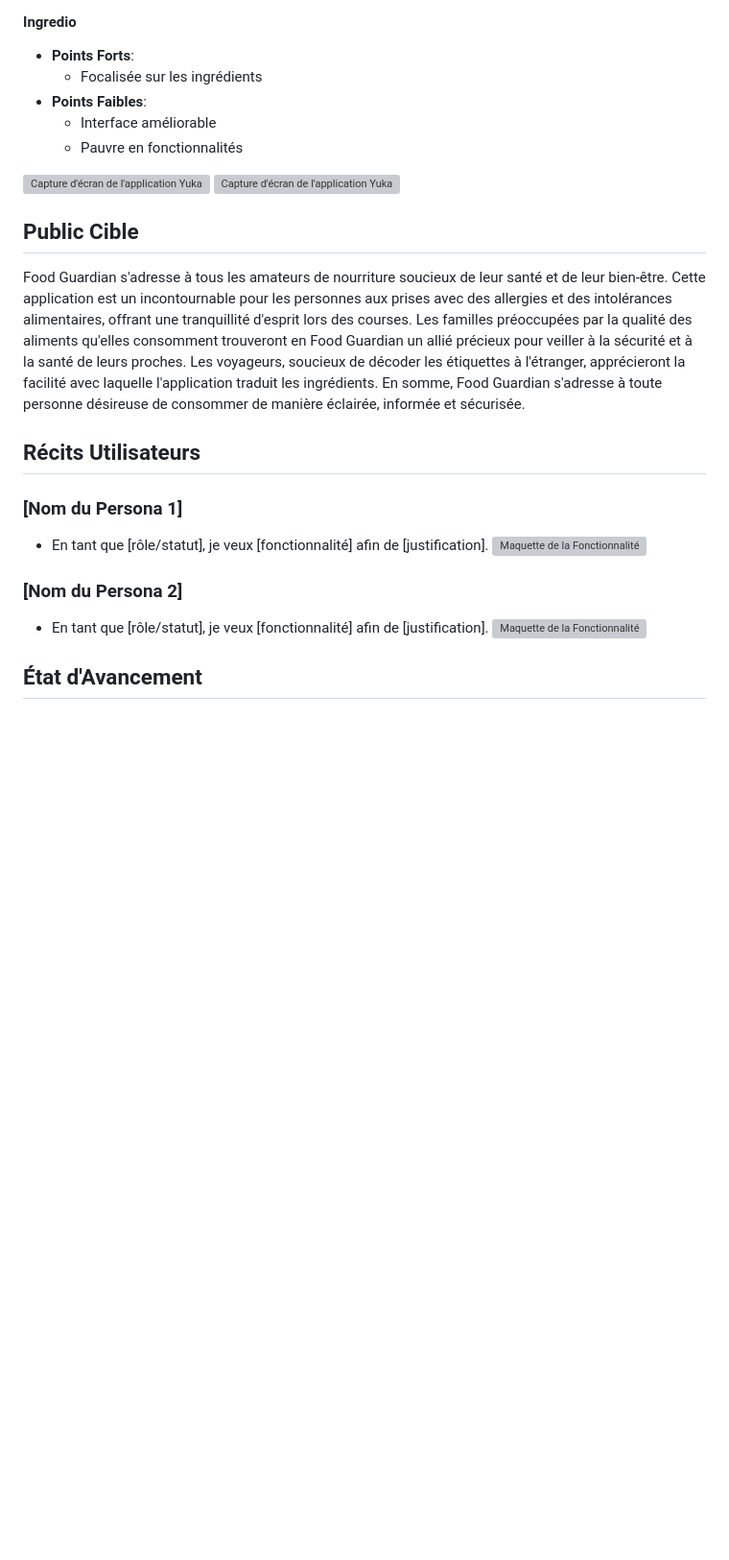
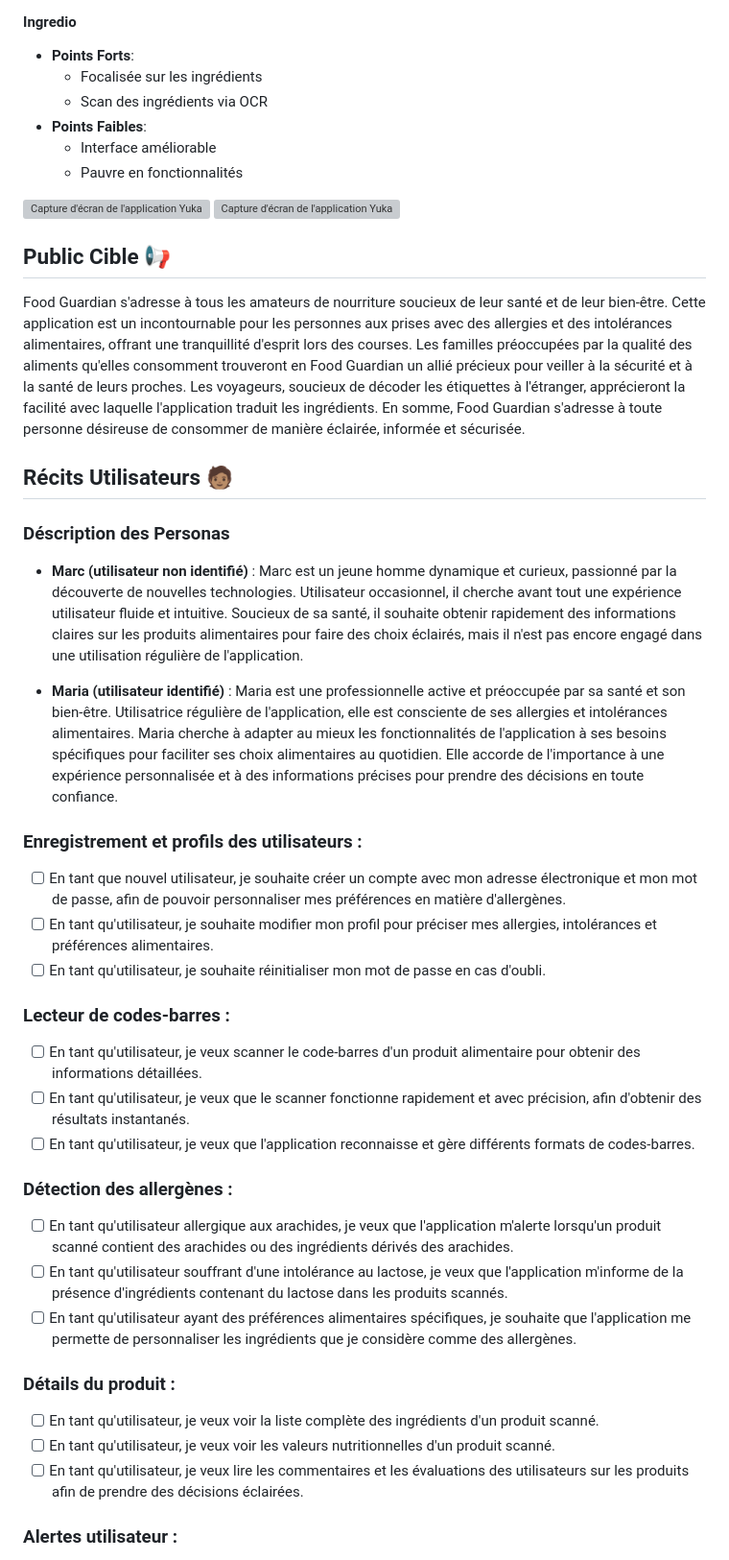
Before and after one commit to andreadalmolinhepl/food_guardian, a Markdown page: README.md, the part around one of its changes. Shown at 96% size. Rendered like a GitHub page; blank space fills up the shorter version; grey boxes are pictures that could not be loaded.

Commit message:
Added user stories and personas to README.md

```diff
--- a/README.md
+++ b/README.md
@@ -63,6 +63,7 @@ Yuka est une application mobile qui scanne les produits alimentaires pour obteni
 #### Ingredio
 - **Points Forts**:
   - Focalisée sur les ingrédients
+  - Scan des ingrédients via OCR
 - **Points Faibles**:
   - Interface améliorable
   - Pauvre en fonctionnalités
@@ -72,18 +73,44 @@ Yuka est une application mobile qui scanne les produits alimentaires pour obteni
     <img src="/assets/screenshots/ingredio2.jpg" alt="Capture d'écran de l'application Yuka" height="500">
 </div>
 
-## Public Cible
+## Public Cible 📢
 
 Food Guardian s'adresse à tous les amateurs de nourriture soucieux de leur santé et de leur bien-être. Cette application est un incontournable pour les personnes aux prises avec des allergies et des intolérances alimentaires, offrant une tranquillité d'esprit lors des courses. Les familles préoccupées par la qualité des aliments qu'elles consomment trouveront en Food Guardian un allié précieux pour veiller à la sécurité et à la santé de leurs proches. Les voyageurs, soucieux de décoder les étiquettes à l'étranger, apprécieront la facilité avec laquelle l'application traduit les ingrédients. En somme, Food Guardian s'adresse à toute personne désireuse de consommer de manière éclairée, informée et sécurisée.
 
-## Récits Utilisateurs
+## Récits Utilisateurs 🧑🏽
 
-### [Nom du Persona 1]
-- En tant que [rôle/statut], je veux [fonctionnalité] afin de [justification].
-![Maquette de la Fonctionnalité](lien_vers_maquette)
+### Déscription des Personas
 
-### [Nom du Persona 2]
-- En tant que [rôle/statut], je veux [fonctionnalité] afin de [justification].
-![Maquette de la Fonctionnalité](lien_vers_maquette)
+- **Marc (utilisateur non identifié)** :
+  Marc est un jeune homme dynamique et curieux, passionné par la découverte de nouvelles technologies. Utilisateur occasionnel, il cherche avant tout une expérience utilisateur fluide et intuitive. Soucieux de sa santé, il souhaite obtenir rapidement des informations claires sur les produits alimentaires pour faire des choix éclairés, mais il n'est pas encore engagé dans une utilisation régulière de l'application.
 
-## État d'Avancement
+- **Maria (utilisateur identifié)** :
+  Maria est une professionnelle active et préoccupée par sa santé et son bien-être. Utilisatrice régulière de l'application, elle est consciente de ses allergies et intolérances alimentaires. Maria cherche à adapter au mieux les fonctionnalités de l'application à ses besoins spécifiques pour faciliter ses choix alimentaires au quotidien. Elle accorde de l'importance à une expérience personnalisée et à des informations précises pour prendre des décisions en toute confiance.
+
+
+### Enregistrement et profils des utilisateurs :
+
+- [ ] En tant que nouvel utilisateur, je souhaite créer un compte avec mon adresse électronique et mon mot de passe, afin de pouvoir personnaliser mes préférences en matière d'allergènes.
+- [ ] En tant qu'utilisateur, je souhaite modifier mon profil pour préciser mes allergies, intolérances et préférences alimentaires.
+- [ ] En tant qu'utilisateur, je souhaite réinitialiser mon mot de passe en cas d'oubli.
+
+### Lecteur de codes-barres :
+
+- [ ] En tant qu'utilisateur, je veux scanner le code-barres d'un produit alimentaire pour obtenir des informations détaillées.
+- [ ] En tant qu'utilisateur, je veux que le scanner fonctionne rapidement et avec précision, afin d'obtenir des résultats instantanés.
+- [ ] En tant qu'utilisateur, je veux que l'application reconnaisse et gère différents formats de codes-barres.
+
+### Détection des allergènes :
+
+- [ ] En tant qu'utilisateur allergique aux arachides, je veux que l'application m'alerte lorsqu'un produit scanné contient des arachides ou des ingrédients dérivés des arachides.
+- [ ] En tant qu'utilisateur souffrant d'une intolérance au lactose, je veux que l'application m'informe de la présence d'ingrédients contenant du lactose dans les produits scannés.
+- [ ] En tant qu'utilisateur ayant des préférences alimentaires spécifiques, je souhaite que l'application me permette de personnaliser les ingrédients que je considère comme des allergènes.
+
+### Détails du produit :
+
+- [ ] En tant qu'utilisateur, je veux voir la liste complète des ingrédients d'un produit scanné.
+- [ ] En tant qu'utilisateur, je veux voir les valeurs nutritionnelles d'un produit scanné.
+- [ ] En tant qu'utilisateur, je veux lire les commentaires et les évaluations des utilisateurs sur les produits afin de prendre des décisions éclairées.
+
+### Alertes utilisateur :
+
```
Also changed, not shown: other parts of README.md (+37 -2 lines).
